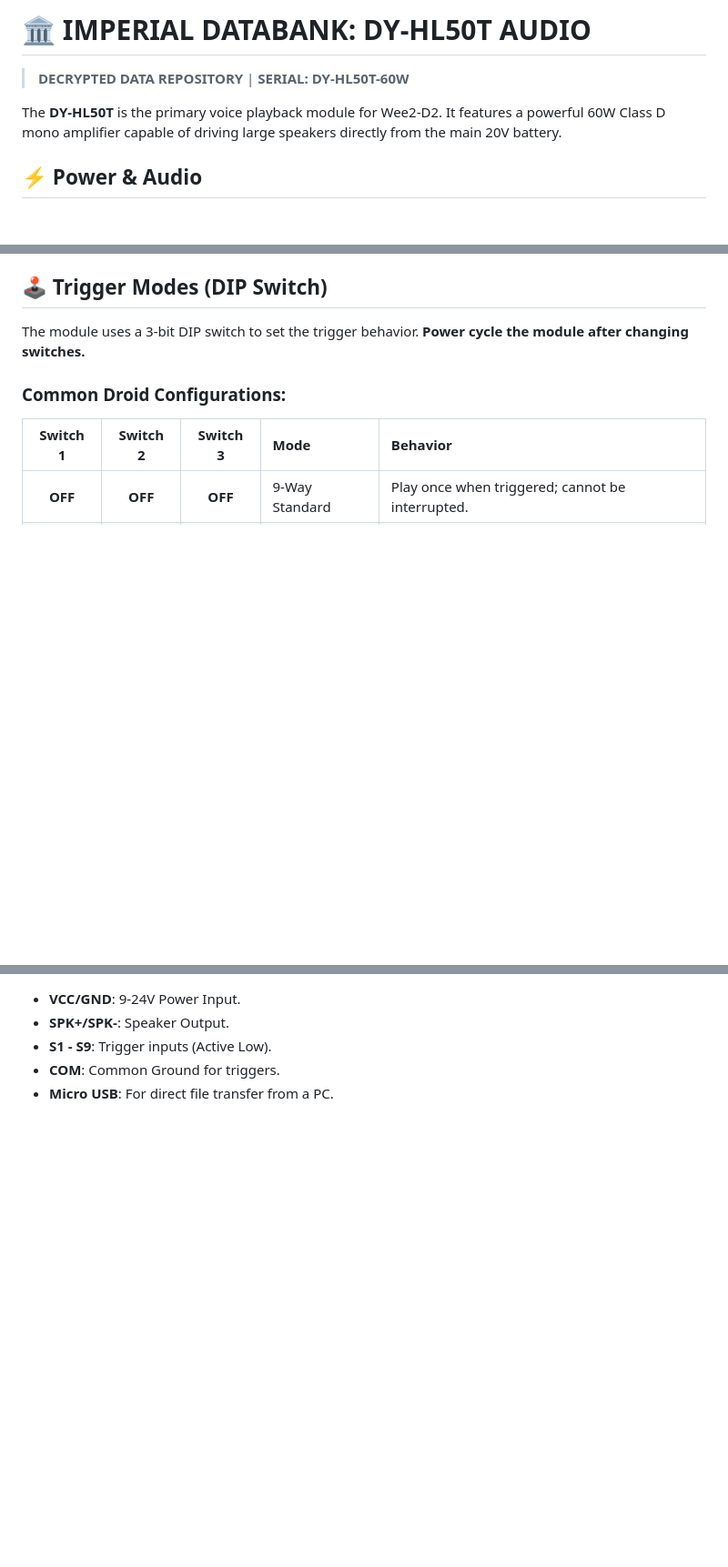
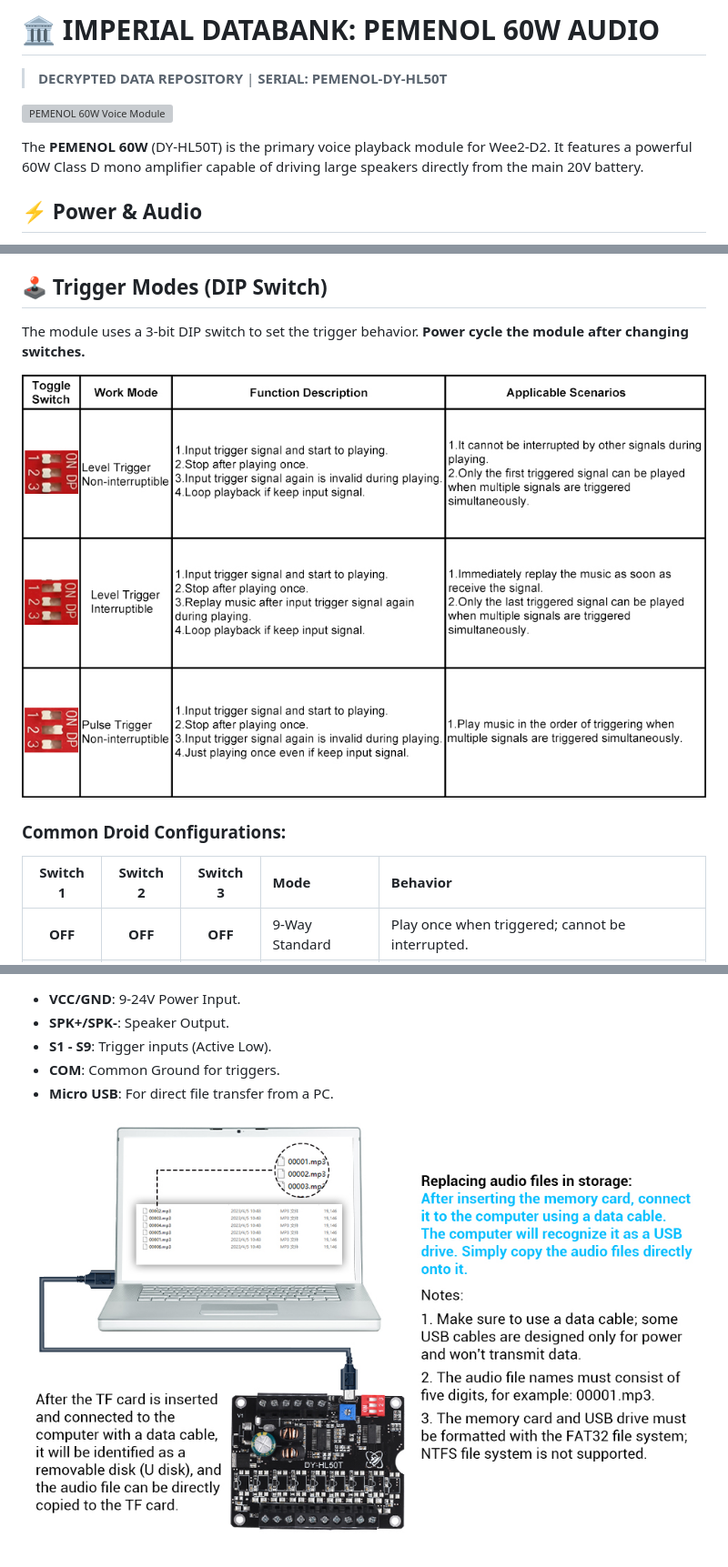
Before and after one commit to Ruzzler/Wee2-D2, a Markdown page: docs/electrical/pemenol-60w-voice-manual.md, 3 parts joined by grey strips. Shown at 91% size. Drawn GitHub-style; pictures changed too: assets/soundboard-modes.jpg (added), assets/soundboard-wiring.jpg (added); blank space fills up the shorter version; grey boxes are pictures that could not be loaded.

Commit message:
Hardware Update: Rebranded soundboard to PEMENOL 60W and integrated product photos into manuals

```diff
--- a/docs/electrical/dy-hl50t-manual.md
+++ b/docs/electrical/pemenol-60w-voice-manual.md
@@ -1,7 +1,9 @@
-# 🏛️ IMPERIAL DATABANK: DY-HL50T AUDIO
-> **DECRYPTED DATA REPOSITORY** | **SERIAL: DY-HL50T-60W**
+# 🏛️ IMPERIAL DATABANK: PEMENOL 60W AUDIO
+> **DECRYPTED DATA REPOSITORY** | **SERIAL: PEMENOL-DY-HL50T**
 
-The **DY-HL50T** is the primary voice playback module for Wee2-D2. It features a powerful 60W Class D mono amplifier capable of driving large speakers directly from the main 20V battery.
+![PEMENOL 60W Voice Module](../../assets/soundboard-top.jpg)
+
+The **PEMENOL 60W** (DY-HL50T) is the primary voice playback module for Wee2-D2. It features a powerful 60W Class D mono amplifier capable of driving large speakers directly from the main 20V battery.
 
 ## ⚡ Power & Audio
 *   **Operating Voltage**: DC 9V – 24V (Can be powered directly from the fused 20V bus).
@@ -18,6 +20,8 @@ The **DY-HL50T** is the primary voice playback module for Wee2-D2. It features a
 ## 🕹️ Trigger Modes (DIP Switch)
 The module uses a 3-bit DIP switch to set the trigger behavior. **Power cycle the module after changing switches.**
 
+![DIP Switch Modes](../../assets/soundboard-modes.jpg)
+
 ### Common Droid Configurations:
 | Switch 1 | Switch 2 | Switch 3 | Mode | Behavior |
 | :---: | :---: | :---: | :--- | :--- |
@@ -34,3 +40,5 @@ The module uses a 3-bit DIP switch to set the trigger behavior. **Power cycle th
 *   **S1 - S9**: Trigger inputs (Active Low).
 *   **COM**: Common Ground for triggers.
 *   **Micro USB**: For direct file transfer from a PC.
+
+![Reference Wiring](../../assets/soundboard-wiring.jpg)
```
Also changed, not shown: other parts of docs/electrical/pemenol-60w-voice-manual.md (+3 -1 lines), docs/components/bill-of-materials.md (+1 -1 lines), docs/electrical/electrical-schematic.md (+2 -2 lines), assets/soundboard-features.jpg (added), assets/soundboard-schematic.jpg (renamed from Photos to import/Dy-hl50t board3.jpg), assets/soundboard-top.jpg (renamed from Photos to import/Dy-hl50t board 1.jpg), 3 other files.
